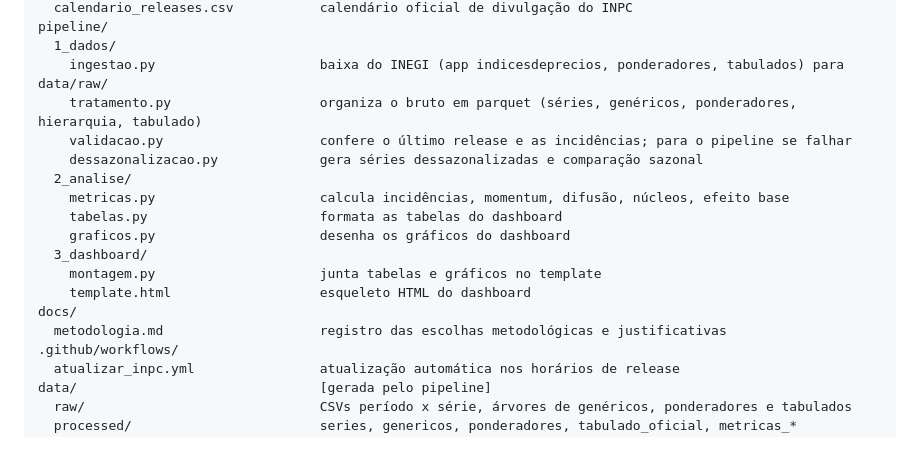
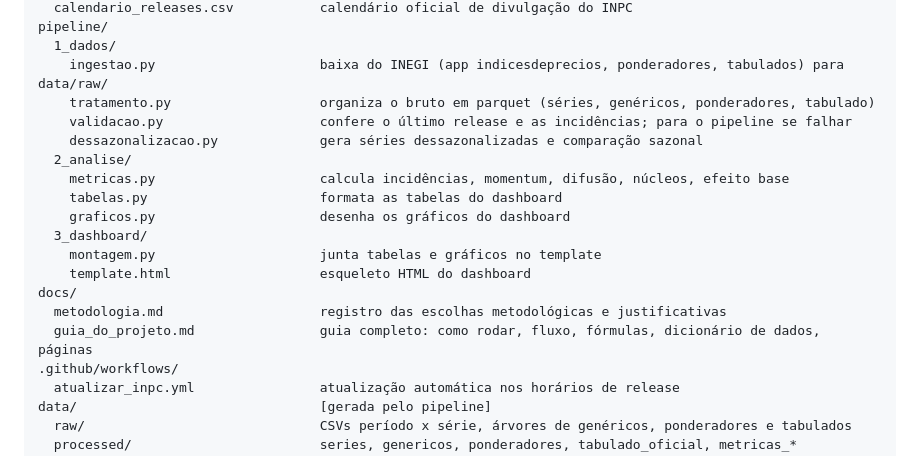
Before and after one commit to OBurchardt/Dashboard_INPC, a Markdown page: README.md, the part around the change. Drawn GitHub-style.

Commit message:
Parte 5: guia completo do projeto em docs/guia_do_projeto.md
Co-Authored-By: Claude Opus 5.5 <noreply@anthropic.com>

```diff
--- a/README.md
+++ b/README.md
@@ -17,7 +17,7 @@ config/
 pipeline/
   1_dados/
     ingestao.py                     baixa do INEGI (app indicesdeprecios, ponderadores, tabulados) para data/raw/
-    tratamento.py                   organiza o bruto em parquet (séries, genéricos, ponderadores, hierarquia, tabulado)
+    tratamento.py                   organiza o bruto em parquet (séries, genéricos, ponderadores, tabulado)
     validacao.py                    confere o último release e as incidências; para o pipeline se falhar
     dessazonalizacao.py             gera séries dessazonalizadas e comparação sazonal
   2_analise/
@@ -29,6 +29,7 @@ pipeline/
     template.html                   esqueleto HTML do dashboard
 docs/
   metodologia.md                    registro das escolhas metodológicas e justificativas
+  guia_do_projeto.md                guia completo: como rodar, fluxo, fórmulas, dicionário de dados, páginas
 .github/workflows/
   atualizar_inpc.yml                atualização automática nos horários de release
 data/                               [gerada pelo pipeline]
```
Also changed, not shown: docs/guia_do_projeto.md (added, +407 -0 lines).
